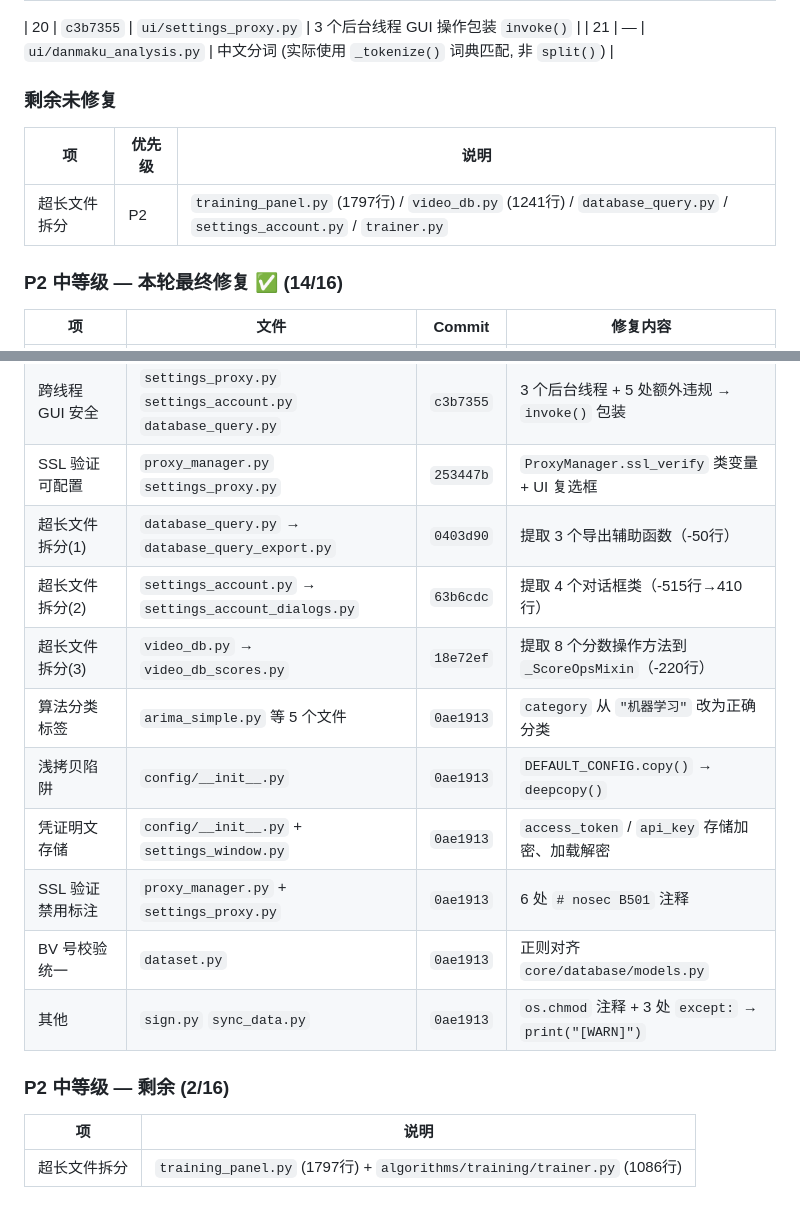
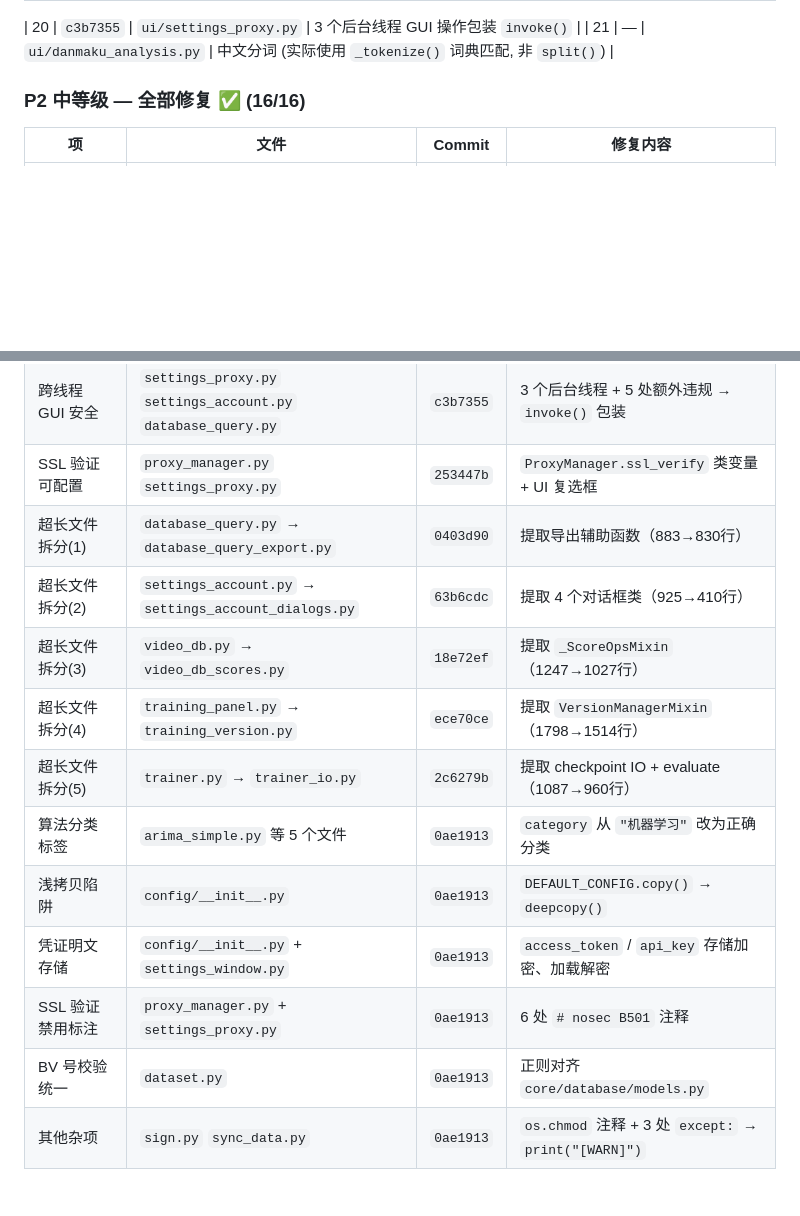
Before and after one commit to jinyiwei2012/bilivideo_monitor, a Markdown page: CODE_REVIEW.md, 2 parts joined by grey strips. Drawn GitHub-style; blank space fills up the shorter version.

Commit message:
docs: final CODE_REVIEW update - P2 16/16 complete, all 5 file splits done

```diff
--- a/CODE_REVIEW.md
+++ b/CODE_REVIEW.md
@@ -304,13 +304,7 @@ link_lbl.mouseReleaseEvent = lambda ev: (webbrowser.open(link_url), None)[1]
 | 20 | `c3b7355` | `ui/settings_proxy.py` | 3 个后台线程 GUI 操作包装 `invoke()` |
 | 21 | — | `ui/danmaku_analysis.py` | 中文分词 (实际使用 `_tokenize()` 词典匹配, 非 `split()`) |
 
-### 剩余未修复
-
-| 项 | 优先级 | 说明 |
-|----|--------|------|
-| 超长文件拆分 | P2 | `training_panel.py` (1797行) / `video_db.py` (1241行) / `database_query.py` / `settings_account.py` / `trainer.py` |
-
-### P2 中等级 — 本轮最终修复 ✅ (14/16)
+### P2 中等级 — 全部修复 ✅ (16/16)
 
 | 项 | 文件 | Commit | 修复内容 |
 |----|------|--------|---------|
@@ -319,18 +313,14 @@ link_lbl.mouseReleaseEvent = lambda ev: (webbrowser.open(link_url), None)[1]
 | 预测准确率修复 | `prediction_accuracy.py` | `7a24f67` | `timestamp`→`created_at`，按预测到达时间二分查找实际播放量 |
 | 跨线程 GUI 安全 | `settings_proxy.py` `settings_account.py` `database_query.py` | `c3b7355` | 3 个后台线程 + 5 处额外违规 → `invoke()` 包装 |
 | SSL 验证可配置 | `proxy_manager.py` `settings_proxy.py` | `253447b` | `ProxyManager.ssl_verify` 类变量 + UI 复选框 |
-| 超长文件拆分(1) | `database_query.py` → `database_query_export.py` | `0403d90` | 提取 3 个导出辅助函数（-50行） |
-| 超长文件拆分(2) | `settings_account.py` → `settings_account_dialogs.py` | `63b6cdc` | 提取 4 个对话框类（-515行→410行） |
-| 超长文件拆分(3) | `video_db.py` → `video_db_scores.py` | `18e72ef` | 提取 8 个分数操作方法到 `_ScoreOpsMixin`（-220行） |
+| 超长文件拆分(1) | `database_query.py` → `database_query_export.py` | `0403d90` | 提取导出辅助函数（883→830行） |
+| 超长文件拆分(2) | `settings_account.py` → `settings_account_dialogs.py` | `63b6cdc` | 提取 4 个对话框类（925→410行） |
+| 超长文件拆分(3) | `video_db.py` → `video_db_scores.py` | `18e72ef` | 提取 `_ScoreOpsMixin`（1247→1027行） |
+| 超长文件拆分(4) | `training_panel.py` → `training_version.py` | `ece70ce` | 提取 `VersionManagerMixin`（1798→1514行） |
+| 超长文件拆分(5) | `trainer.py` → `trainer_io.py` | `2c6279b` | 提取 checkpoint IO + evaluate（1087→960行） |
 | 算法分类标签 | `arima_simple.py` 等 5 个文件 | `0ae1913` | `category` 从 `"机器学习"` 改为正确分类 |
 | 浅拷贝陷阱 | `config/__init__.py` | `0ae1913` | `DEFAULT_CONFIG.copy()` → `deepcopy()` |
 | 凭证明文存储 | `config/__init__.py` + `settings_window.py` | `0ae1913` | `access_token` / `api_key` 存储加密、加载解密 |
 | SSL 验证禁用标注 | `proxy_manager.py` + `settings_proxy.py` | `0ae1913` | 6 处 `# nosec B501` 注释 |
 | BV 号校验统一 | `dataset.py` | `0ae1913` | 正则对齐 `core/database/models.py` |
-| 其他 | `sign.py` `sync_data.py` | `0ae1913` | `os.chmod` 注释 + 3 处 `except:` → `print("[WARN]")` |
-
-### P2 中等级 — 剩余 (2/16)
-
-| 项 | 说明 |
-|----|------|
-| 超长文件拆分 | `training_panel.py` (1797行) + `algorithms/training/trainer.py` (1086行) |
+| 其他杂项 | `sign.py` `sync_data.py` | `0ae1913` | `os.chmod` 注释 + 3 处 `except:` → `print("[WARN]")` |
```
